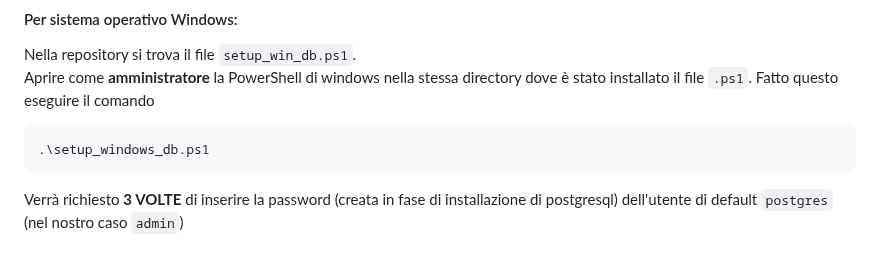
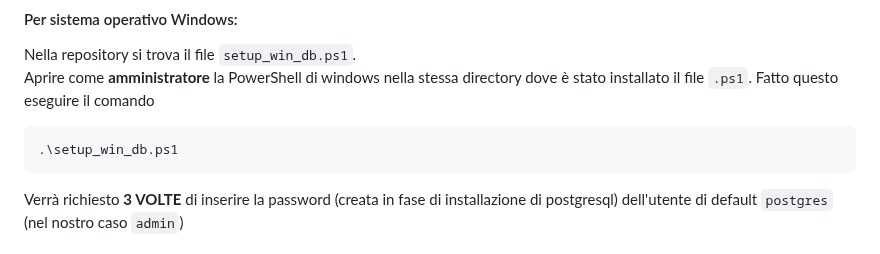
Before and after one commit to giacbusc/DataMigrationPSQL, a Markdown page: README.md, the part around the change. Rendered like a GitHub page.

````diff
--- a/README.md
+++ b/README.md
@@ -24,7 +24,7 @@ Nella repository si trova il file `setup_win_db.ps1`. <br>
 Aprire come **amministratore** la PowerShell di windows nella stessa directory dove è stato installato il file `.ps1`.
 Fatto questo eseguire il comando
 ```
-.\setup_windows_db.ps1
+.\setup_win_db.ps1
 ```
 Verrà richiesto **3 VOLTE** di inserire la password (creata in fase di installazione di postgresql) dell'utente di default `postgres` (nel nostro caso `admin`)
 
````
